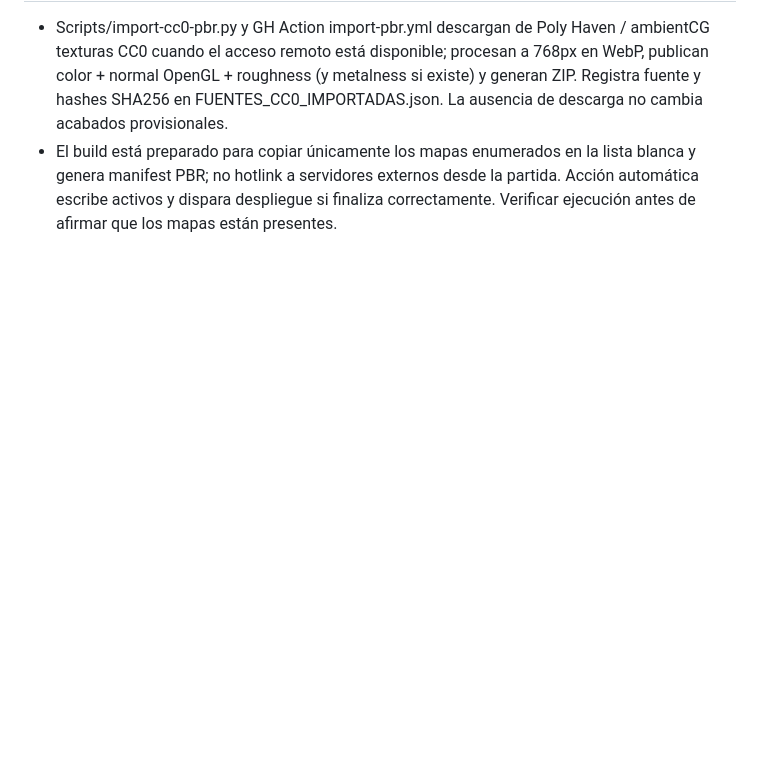
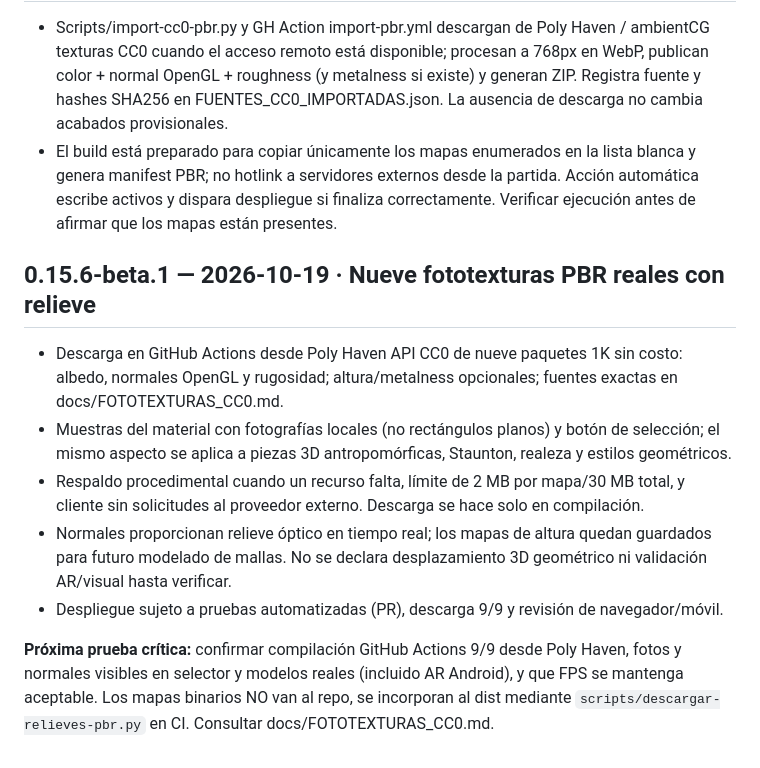
Before and after one commit to FUNDACIONECOPIENSAEVOLUTION/Ecoajedrez-AR, a Markdown page: docs/RESUMEN_MAESTRO.md, the part around the change. Drawn GitHub-style; blank space fills up the shorter version.

Commit message:
docs: registrar nuevo PBR en resumen para próxima sesión

```diff
--- a/docs/RESUMEN_MAESTRO.md
+++ b/docs/RESUMEN_MAESTRO.md
@@ -211,3 +211,13 @@ Hay **seis** archivos glTF originales autocontenidos bajo `assets/models/staunto
 ## v0.15.6 — Relieves fotográficos PBR CC0 descargables (propuesta ejecutable)
 - Scripts/import-cc0-pbr.py y GH Action import-pbr.yml descargan de Poly Haven / ambientCG texturas CC0 cuando el acceso remoto está disponible; procesan a 768px en WebP, publican color + normal OpenGL + roughness (y metalness si existe) y generan ZIP. Registra fuente y hashes SHA256 en FUENTES_CC0_IMPORTADAS.json. La ausencia de descarga no cambia acabados provisionales.
 - El build está preparado para copiar únicamente los mapas enumerados en la lista blanca y genera manifest PBR; no hotlink a servidores externos desde la partida. Acción automática escribe activos y dispara despliegue si finaliza correctamente. Verificar ejecución antes de afirmar que los mapas están presentes.
+
+## 0.15.6-beta.1 — 2026-10-19 · Nueve fototexturas PBR reales con relieve
+- Descarga en GitHub Actions desde Poly Haven API CC0 de nueve paquetes 1K sin costo: albedo, normales OpenGL y rugosidad; altura/metalness opcionales; fuentes exactas en docs/FOTOTEXTURAS_CC0.md.
+- Muestras del material con fotografías locales (no rectángulos planos) y botón de selección; el mismo aspecto se aplica a piezas 3D antropomórficas, Staunton, realeza y estilos geométricos.
+- Respaldo procedimental cuando un recurso falta, límite de 2 MB por mapa/30 MB total, y cliente sin solicitudes al proveedor externo. Descarga se hace solo en compilación.
+- Normales proporcionan relieve óptico en tiempo real; los mapas de altura quedan guardados para futuro modelado de mallas. No se declara desplazamiento 3D geométrico ni validación AR/visual hasta verificar.
+- Despliegue sujeto a pruebas automatizadas (PR), descarga 9/9 y revisión de navegador/móvil.
+
+
+**Próxima prueba crítica:** confirmar compilación GitHub Actions 9/9 desde Poly Haven, fotos y normales visibles en selector y modelos reales (incluido AR Android), y que FPS se mantenga aceptable. Los mapas binarios NO van al repo, se incorporan al dist mediante `scripts/descargar-relieves-pbr.py` en CI. Consultar docs/FOTOTEXTURAS_CC0.md.
```
